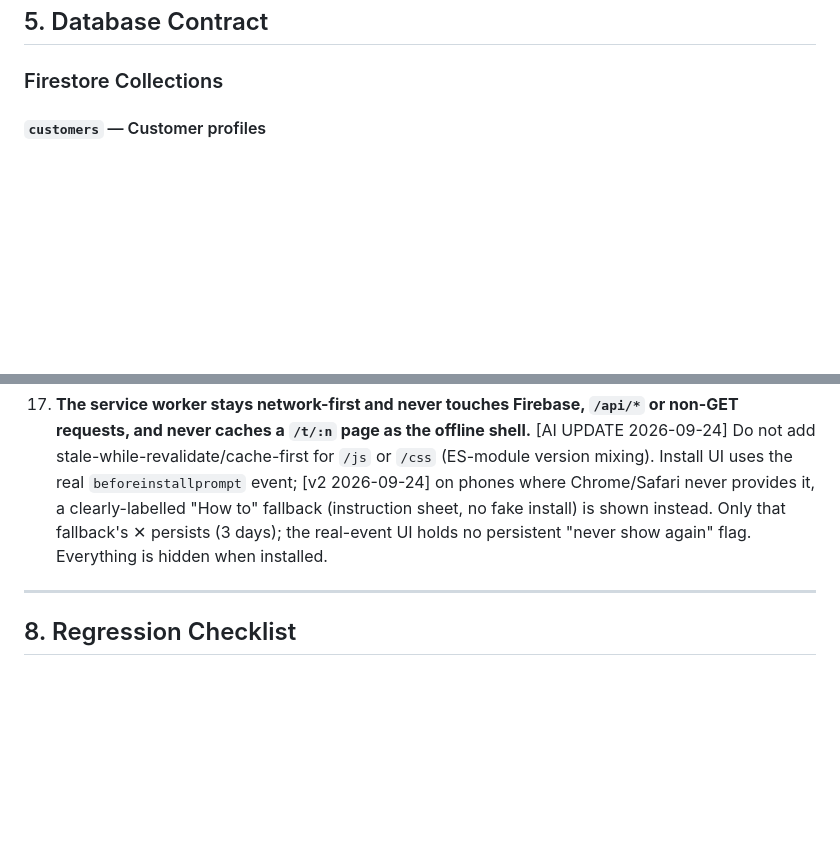
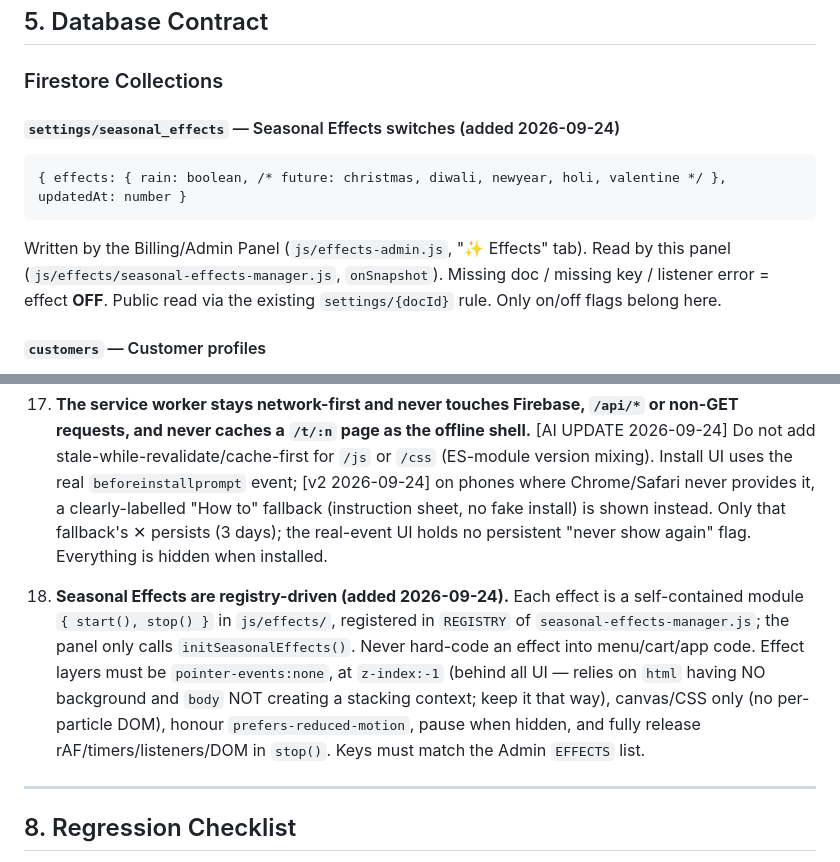
Before and after one commit to teamdovolve-hue/Order-, a Markdown page: ARCHITECTURE_LOCK.md, 2 parts joined by grey strips. GitHub-like rendering; blank space fills up the shorter version.

````diff
--- a/ARCHITECTURE_LOCK.md
+++ b/ARCHITECTURE_LOCK.md
@@ -204,6 +204,13 @@ Then wait for the user to apply the Billing Panel change before shipping the Cus
 ## 5. Database Contract
 
 ### Firestore Collections
+
+#### `settings/seasonal_effects` — Seasonal Effects switches (added 2026-09-24)
+```
+{ effects: { rain: boolean, /* future: christmas, diwali, newyear, holi, valentine */ }, updatedAt: number }
+```
+Written by the Billing/Admin Panel (`js/effects-admin.js`, "✨ Effects" tab). Read by this panel (`js/effects/seasonal-effects-manager.js`, `onSnapshot`).
+Missing doc / missing key / listener error = effect **OFF**. Public read via the existing `settings/{docId}` rule. Only on/off flags belong here.
 
 #### `customers` — Customer profiles
 
@@ -482,6 +489,8 @@ Every future AI agent working in this repository **MUST** follow these rules:
 16. **The table is a TEMPORARY 3-hour session, never a permanent identity, and it is independent of login.** [AI UPDATE 2026-09-24] Table-session expiry must never log a customer out or touch `qrmenu_user`, Firebase Auth, the cart, order history, coupons or loyalty data; logout must not be required for, or clear, the table session. Any new code that needs "the current table" must use `getTableId()` (never read `sessionStorage`/`localStorage` for a table directly). The table-number rule (1…`TOTAL_TABLES`) lives in `js/table-session.js` and must stay equal to `server.js`. Installed-app `start_url` is `/` — never bake a table into `manifest.webmanifest`.
 17. **The service worker stays network-first and never touches Firebase, `/api/*` or non-GET requests, and never caches a `/t/:n` page as the offline shell.** [AI UPDATE 2026-09-24] Do not add stale-while-revalidate/cache-first for `/js` or `/css` (ES-module version mixing). Install UI uses the real `beforeinstallprompt` event; [v2 2026-09-24] on phones where Chrome/Safari never provides it, a clearly-labelled "How to" fallback (instruction sheet, no fake install) is shown instead. Only that fallback's ✕ persists (3 days); the real-event UI holds no persistent "never show again" flag. Everything is hidden when installed.
 
+16. **Seasonal Effects are registry-driven (added 2026-09-24).** Each effect is a self-contained module `{ start(), stop() }` in `js/effects/`, registered in `REGISTRY` of `seasonal-effects-manager.js`; the panel only calls `initSeasonalEffects()`. Never hard-code an effect into menu/cart/app code. Effect layers must be `pointer-events:none`, at `z-index:-1` (behind all UI — relies on `html` having NO background and `body` NOT creating a stacking context; keep it that way), canvas/CSS only (no per-particle DOM), honour `prefers-reduced-motion`, pause when hidden, and fully release rAF/timers/listeners/DOM in `stop()`. Keys must match the Admin `EFFECTS` list.
+
 ---
 
 ## 8. Regression Checklist
````
Also changed, not shown: AI_HANDOFF.md (+33 -0 lines).
